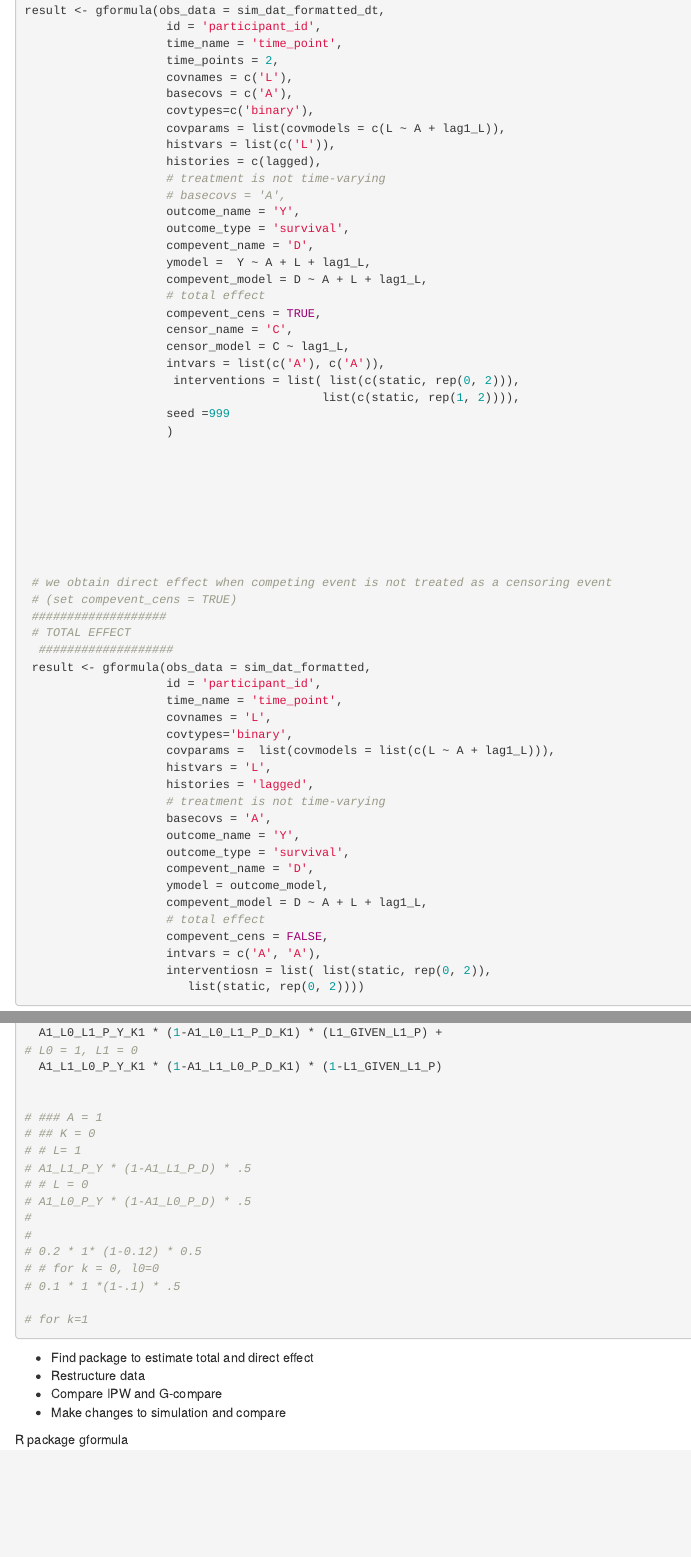
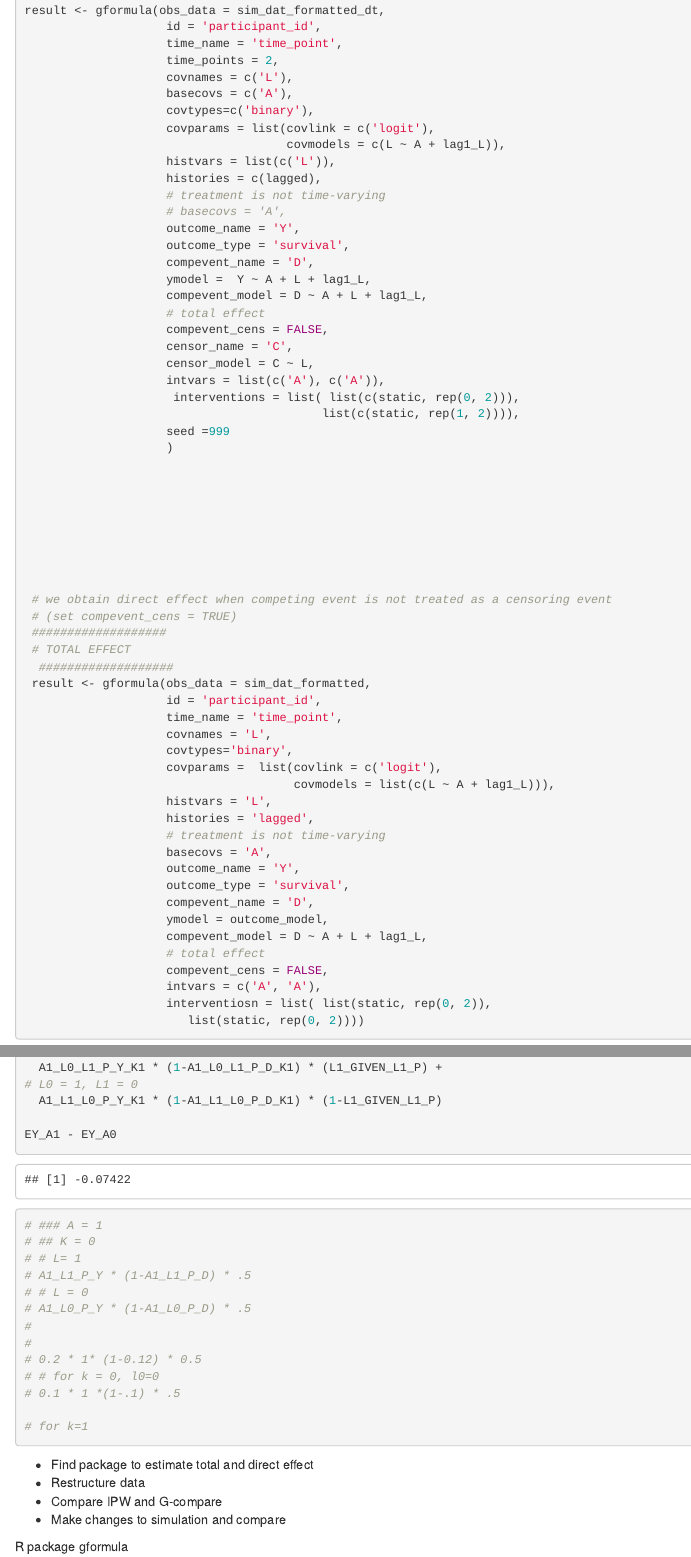
Before and after one commit to q-w-a/competing-risks, an R Markdown document (simulation.Rmd): the page in a window 1100 px wide, from 8540 px down, and a second part further down, joined at a grey line. Rendered offline with R 4.5, knitr and Pandoc, with nearby package versions; drawn as R Markdown's standard HTML page in place of the format the file asks for; some code elsewhere in the file could not run offline.

Commit message:
updates to gformula code

```diff
--- a/simulation.Rmd
+++ b/simulation.Rmd
@@ -531,7 +531,8 @@ result <- gformula(obs_data = sim_dat_formatted_dt,
                     covnames = c('L'),
                     basecovs = c('A'),
                     covtypes=c('binary'),
-                    covparams = list(covmodels = c(L ~ A + lag1_L)),
+                    covparams = list(covlink = c('logit'),
+                                     covmodels = c(L ~ A + lag1_L)),
                     histvars = list(c('L')),
                     histories = c(lagged),
                     # treatment is not time-varying
@@ -542,9 +543,9 @@ result <- gformula(obs_data = sim_dat_formatted_dt,
                     ymodel =  Y ~ A + L + lag1_L,
                     compevent_model = D ~ A + L + lag1_L,
                     # total effect
-                    compevent_cens = TRUE,
+                    compevent_cens = FALSE,
                     censor_name = 'C',
-                    censor_model = C ~ lag1_L,
+                    censor_model = C ~ L,
                     intvars = list(c('A'), c('A')),
                      interventions = list( list(c(static, rep(0, 2))),
                                           list(c(static, rep(1, 2)))),
@@ -568,7 +569,8 @@ result <- gformula(obs_data = sim_dat_formatted_dt,
                     time_name = 'time_point',
                     covnames = 'L',
                     covtypes='binary',
-                    covparams =  list(covmodels = list(c(L ~ A + lag1_L))),
+                    covparams =  list(covlink = c('logit'),
+                                      covmodels = list(c(L ~ A + lag1_L))),
                     histvars = 'L',
                     histories = 'lagged',
                     # treatment is not time-varying
@@ -667,6 +669,9 @@ EY_A1 <-
 # L0 = 1, L1 = 0
   A1_L1_L0_P_Y_K1 * (1-A1_L1_L0_P_D_K1) * (1-L1_GIVEN_L1_P)
 
+EY_A1 - EY_A0
+
+
 
 # ### A = 1
 # ## K = 0
```
